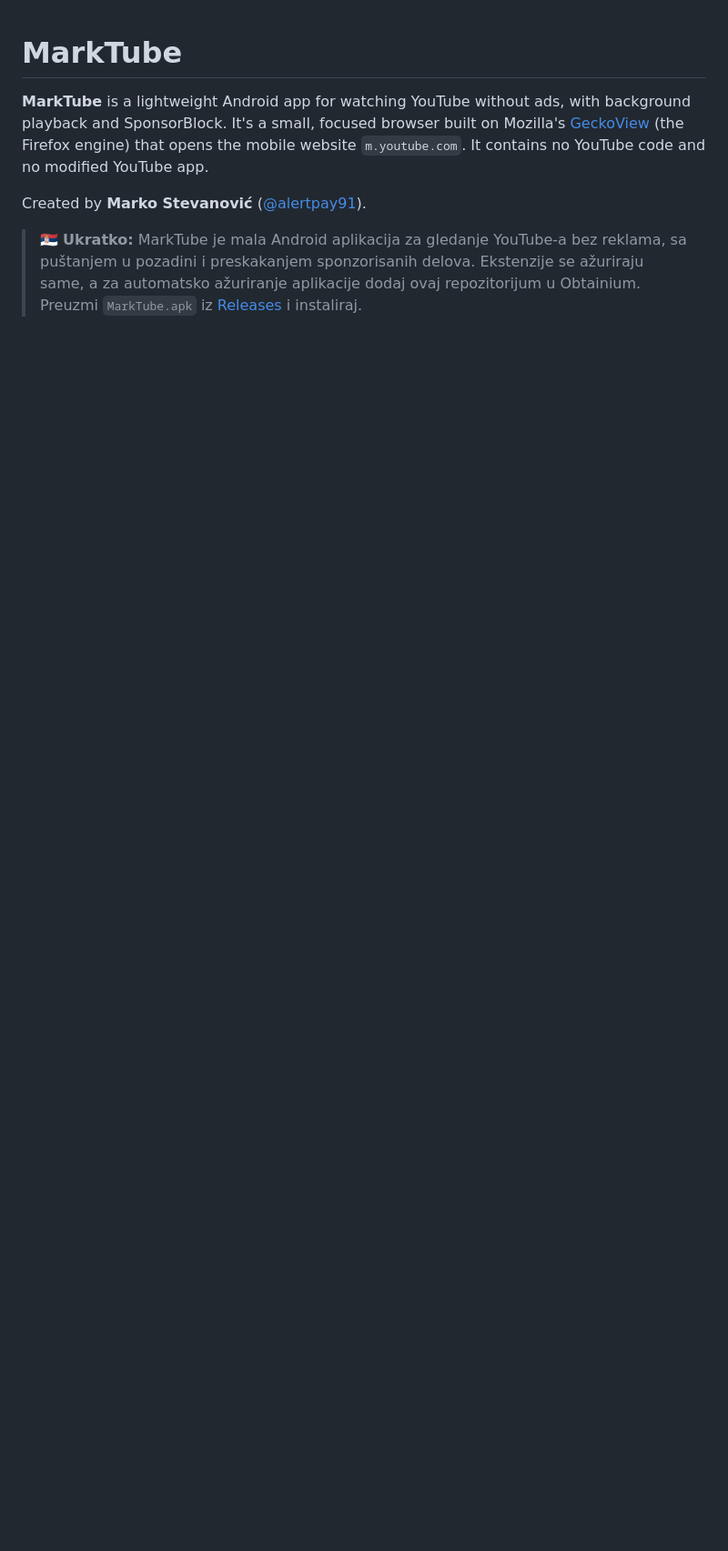
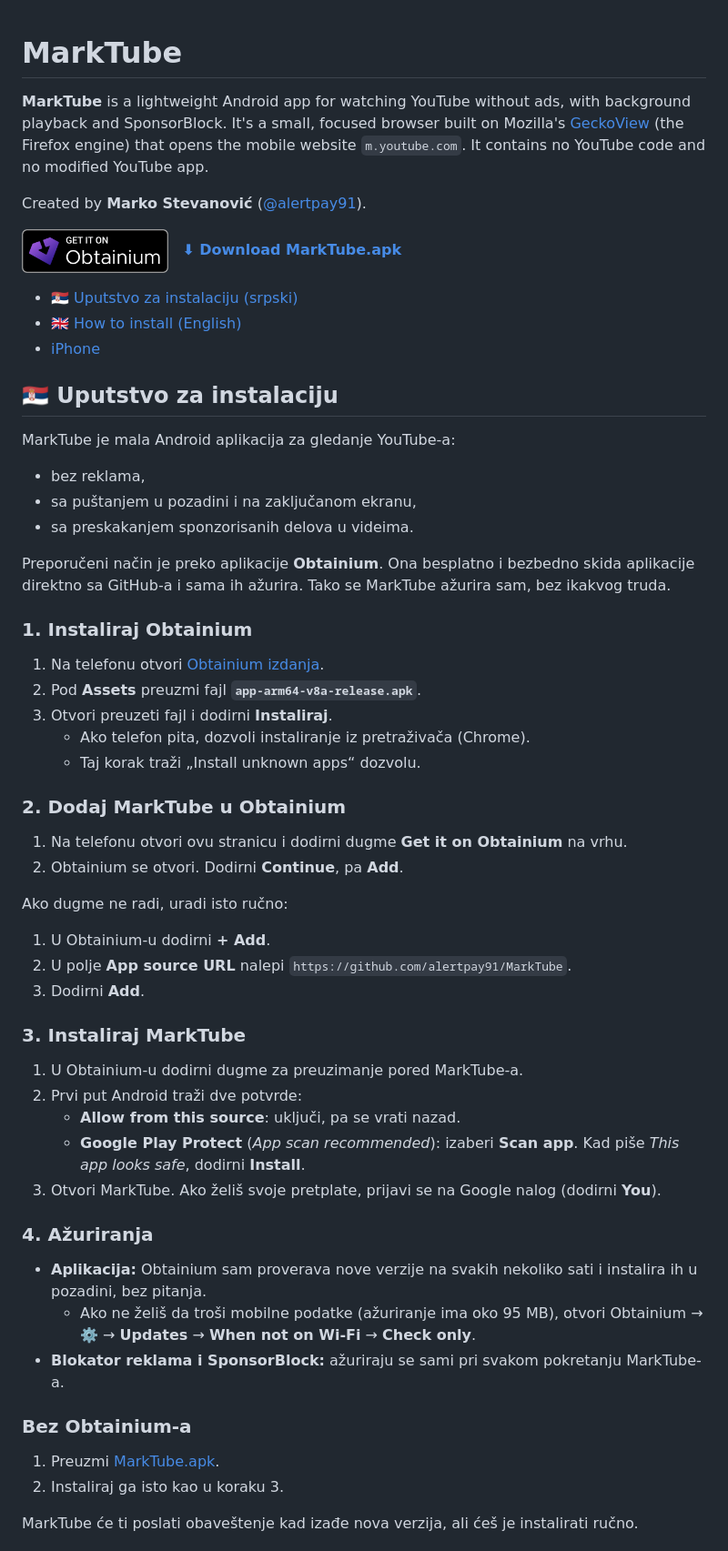
Before and after one commit to alertpay91/MarkTube, a Markdown page: README.md, the part around one of its changes. Shown at 91% size. GitHub-like rendering; pictures changed too: docs/badge_obtainium.png (added); blank space fills up the shorter version.

Commit message:
README: step-by-step install guide (Serbian + English), Obtainium badge, iPhone notes
Co-Authored-By: Claude Opus 5.5 <noreply@anthropic.com>

```diff
--- a/README.md
+++ b/README.md
@@ -7,6 +7,66 @@ playback and SponsorBlock. It's a small, focused browser built on Mozilla's
 
 Created by **Marko Stevanović** ([@alertpay91](https://github.com/alertpay91)).
 
-> 🇷🇸 **Ukratko:** MarkTube je mala Android aplikacija za gledanje YouTube-a bez reklama, sa
-> puštanjem u pozadini i preskakanjem sponzorisanih delova. Ekstenzije se ažuriraju same, a za
-> automatsko ažuriranje aplikacije dodaj ovaj repozitorijum u Obtainium. Preuzmi `MarkTube.apk` iz [Releases](../../releases/latest) i instaliraj.
+<p>
+  <a href="https://apps.obtainium.imranr.dev/redirect?r=obtainium%3A%2F%2Fapp%2F%257B%2522id%2522%253A%2522com.marko.slimtube%2522%252C%2522url%2522%253A%2522https%253A%252F%252Fgithub.com%252Falertpay91%252FMarkTube%2522%252C%2522author%2522%253A%2522alertpay91%2522%252C%2522name%2522%253A%2522MarkTube%2522%257D"><img src="docs/badge_obtainium.png" alt="Get it on Obtainium" height="48"></a>
+  &nbsp;
+  <a href="https://github.com/alertpay91/MarkTube/releases/latest/download/MarkTube.apk"><b>⬇ Download MarkTube.apk</b></a>
+</p>
+
+- [🇷🇸 Uputstvo za instalaciju (srpski)](#-uputstvo-za-instalaciju)
+- [🇬🇧 How to install (English)](#-how-to-install)
+- [iPhone](#iphone)
+
+## 🇷🇸 Uputstvo za instalaciju
+
+MarkTube je mala Android aplikacija za gledanje YouTube-a:
+- bez reklama,
+- sa puštanjem u pozadini i na zaključanom ekranu,
+- sa preskakanjem sponzorisanih delova u videima.
+
+Preporučeni način je preko aplikacije **Obtainium**. Ona besplatno i bezbedno skida aplikacije
+direktno sa GitHub-a i sama ih ažurira. Tako se MarkTube ažurira sam, bez ikakvog truda.
+
+### 1. Instaliraj Obtainium
+
+1. Na telefonu otvori
+   [Obtainium izdanja](https://github.com/ImranR98/Obtainium/releases/latest).
+2. Pod **Assets** preuzmi fajl **`app-arm64-v8a-release.apk`**.
+3. Otvori preuzeti fajl i dodirni **Instaliraj**.
+   - Ako telefon pita, dozvoli instaliranje iz pretraživača (Chrome).
+   - Taj korak traži „Install unknown apps“ dozvolu.
+
+### 2. Dodaj MarkTube u Obtainium
+
+1. Na telefonu otvori ovu stranicu i dodirni dugme **Get it on Obtainium** na vrhu.
+2. Obtainium se otvori. Dodirni **Continue**, pa **Add**.
+
+Ako dugme ne radi, uradi isto ručno:
+1. U Obtainium-u dodirni **+ Add**.
+2. U polje **App source URL** nalepi `https://github.com/alertpay91/MarkTube`.
+3. Dodirni **Add**.
+
+### 3. Instaliraj MarkTube
+
+1. U Obtainium-u dodirni dugme za preuzimanje pored MarkTube-a.
+2. Prvi put Android traži dve potvrde:
+   - **Allow from this source**: uključi, pa se vrati nazad.
+   - **Google Play Protect** (*App scan recommended*): izaberi **Scan app**. Kad piše
+     *This app looks safe*, dodirni **Install**.
+3. Otvori MarkTube. Ako želiš svoje pretplate, prijavi se na Google nalog (dodirni **You**).
+
+### 4. Ažuriranja
+
+- **Aplikacija:** Obtainium sam proverava nove verzije na svakih nekoliko sati i instalira ih u
+  pozadini, bez pitanja.
+  - Ako ne želiš da troši mobilne podatke (ažuriranje ima oko 95 MB), otvori Obtainium →
+    ⚙️ → **Updates** → **When not on Wi-Fi** → **Check only**.
+- **Blokator reklama i SponsorBlock:** ažuriraju se sami pri svakom pokretanju MarkTube-a.
+
+### Bez Obtainium-a
+
+1. Preuzmi [MarkTube.apk](https://github.com/alertpay91/MarkTube/releases/latest/download/MarkTube.apk).
+2. Instaliraj ga isto kao u koraku 3.
+
+MarkTube će ti poslati obaveštenje kad izađe nova verzija, ali ćeš je instalirati ručno.
+
```
Also changed, not shown: other parts of README.md (+59 -17 lines).
